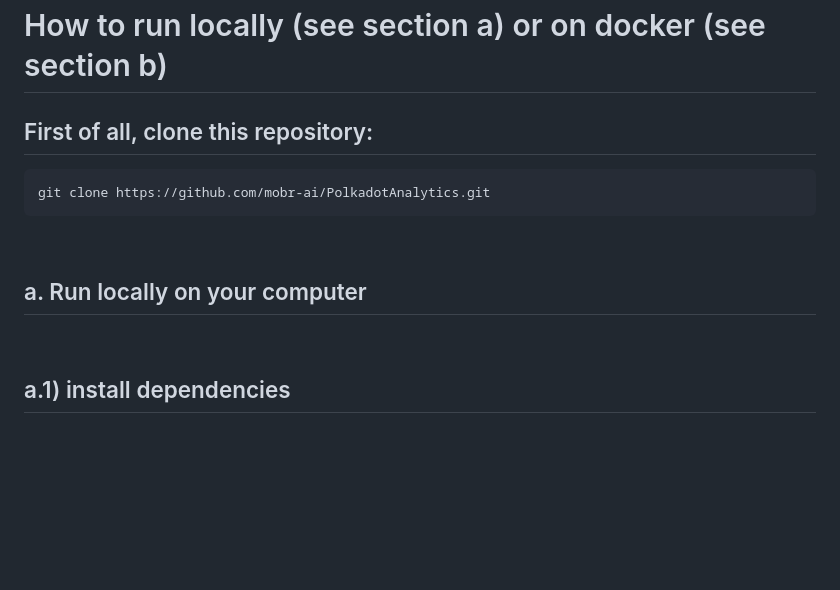
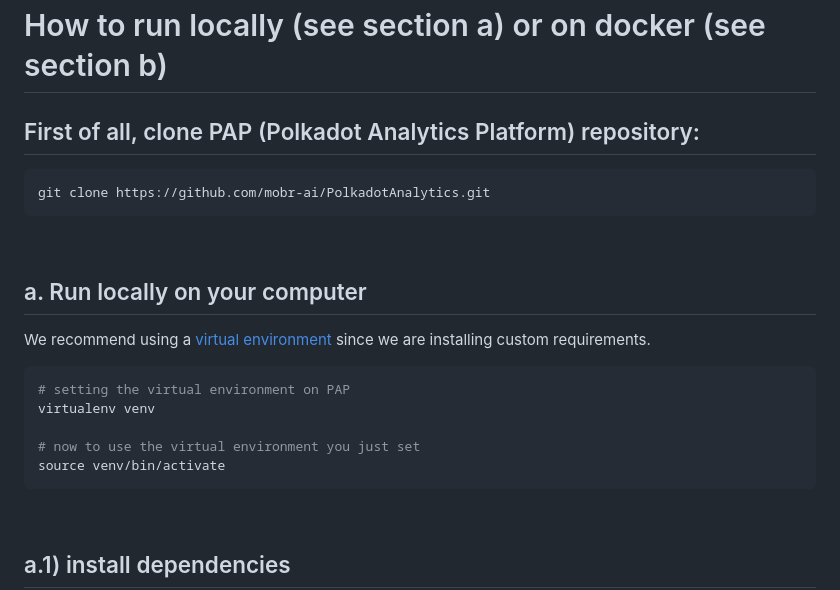
Before and after one commit to mobr-ai/PolkadotAnalytics, a Markdown page: README.md, the part around the change. Drawn GitHub-style; blank space fills up the shorter version.

Commit message:
adding virtual environment recommendation on README file

````diff
--- a/README.md
+++ b/README.md
@@ -18,14 +18,24 @@ The Polkadot Analytics Platform aims at building a comprehensive data analysis a
 
 # How to run locally (see section a) or on docker (see section b)
 
-## First of all, clone this repository:
-```
+## First of all, clone PAP (Polkadot Analytics Platform) repository:
+```bash
 git clone https://github.com/mobr-ai/PolkadotAnalytics.git
 ```
 
 <br>
 
 ## a. Run locally on your computer
+
+We recommend using a [virtual environment](https://docs.python.org/3/library/venv.html) since we are installing custom requirements.
+
+```bash
+# setting the virtual environment on PAP
+virtualenv venv
+
+# now to use the virtual environment you just set
+source venv/bin/activate
+```
 
 <br>
 
````
